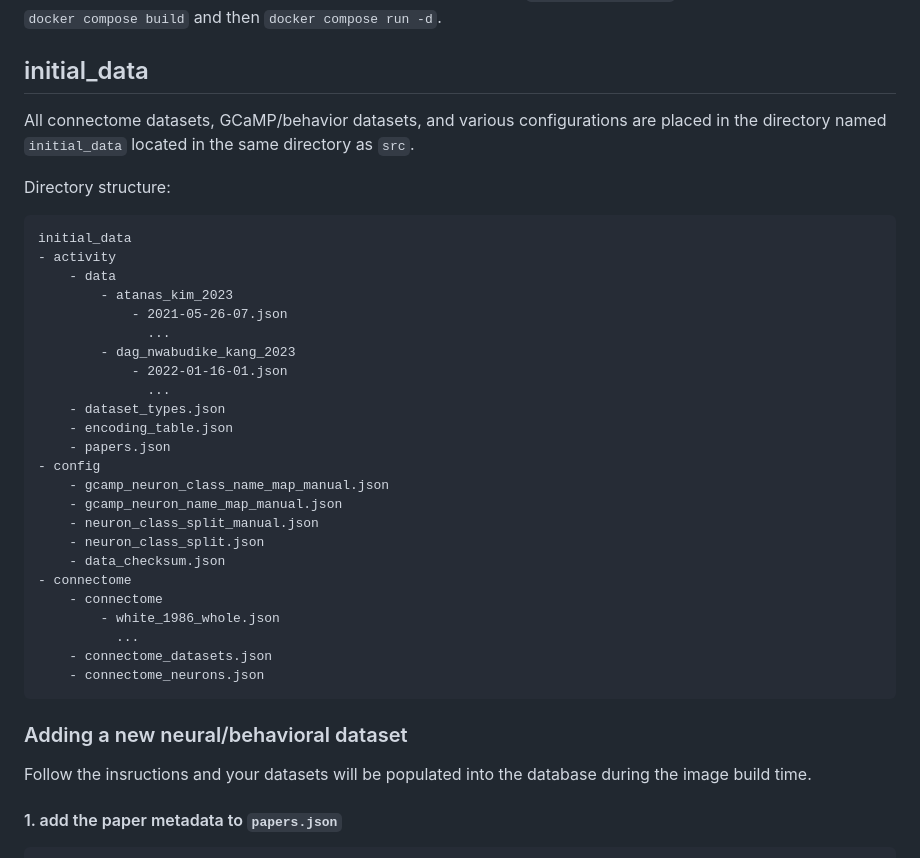
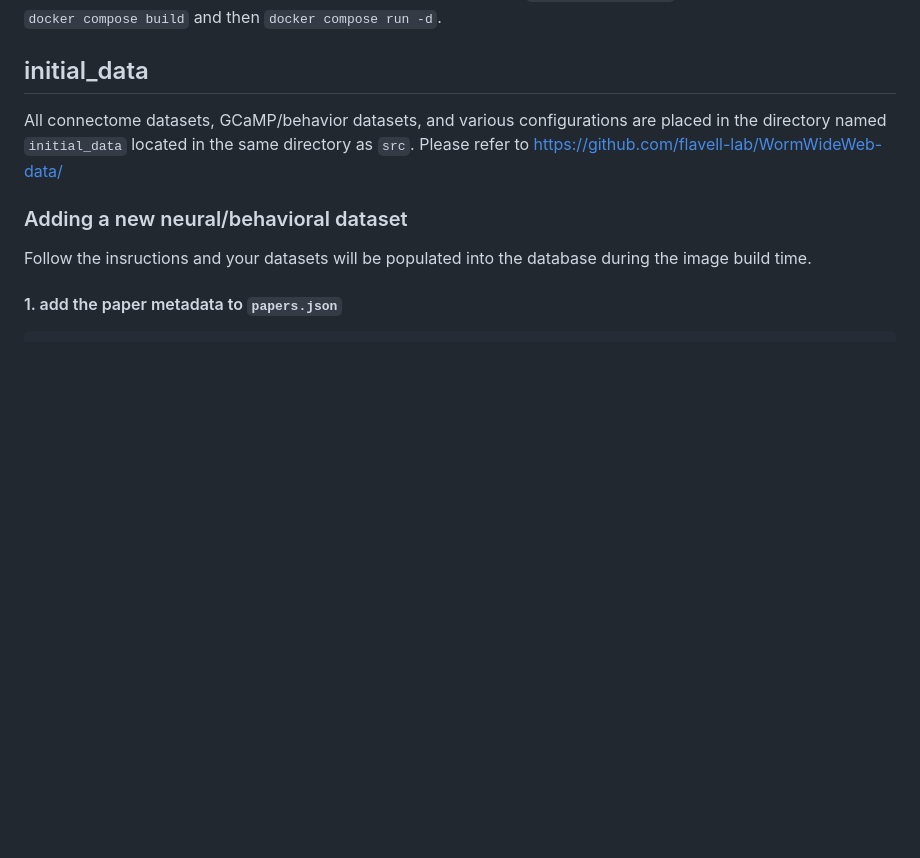
Before and after one commit to flavell-lab/WormWideWeb, a Markdown page: README.md, the part around the change. GitHub-like rendering; blank space fills up the shorter version.

````diff
--- a/README.md
+++ b/README.md
@@ -94,35 +94,7 @@ python manage.py runserver
 For deployment testing, building a docker image with the supplied `docker-compose.yml` is recommended. Run `docker compose build` and then `docker compose run -d`.
 
 ## initial_data
-All connectome datasets, GCaMP/behavior datasets, and various configurations are placed in the directory named `initial_data` located in the same directory as `src`.
-
-Directory structure:
-```
-initial_data
-- activity
-    - data
-        - atanas_kim_2023
-            - 2021-05-26-07.json
-              ...
-        - dag_nwabudike_kang_2023
-            - 2022-01-16-01.json
-              ...
-    - dataset_types.json
-    - encoding_table.json
-    - papers.json
-- config
-    - gcamp_neuron_class_name_map_manual.json
-    - gcamp_neuron_name_map_manual.json
-    - neuron_class_split_manual.json
-    - neuron_class_split.json
-    - data_checksum.json
-- connectome
-    - connectome
-        - white_1986_whole.json
-          ...
-    - connectome_datasets.json
-    - connectome_neurons.json
-```
+All connectome datasets, GCaMP/behavior datasets, and various configurations are placed in the directory named `initial_data` located in the same directory as `src`. Please refer to https://github.com/flavell-lab/WormWideWeb-data/
 
 ### Adding a new neural/behavioral dataset
 Follow the insructions and your datasets will be populated into the database during the image build time.
````
